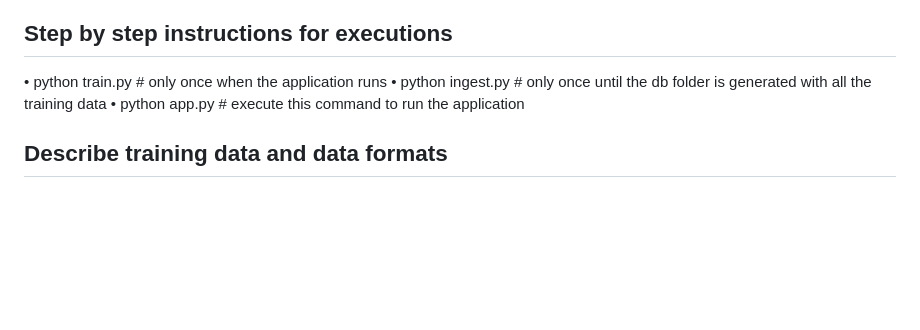
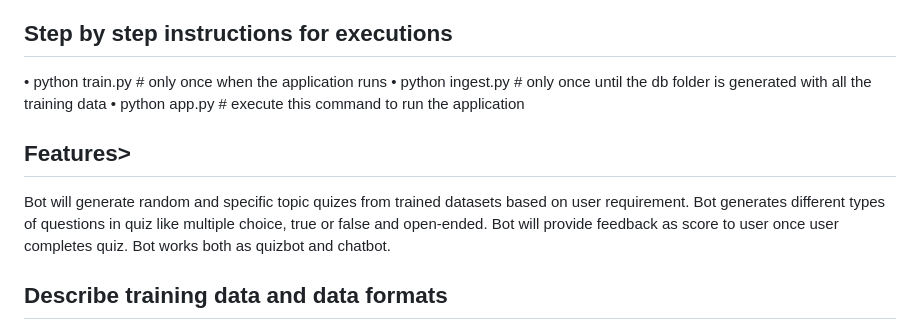
Before and after one commit to harika-majji/network_security_bot, a Markdown page: README.md, the part around the change. Drawn GitHub-style; blank space fills up the shorter version.

```diff
--- a/README.md
+++ b/README.md
@@ -64,5 +64,12 @@ venv/Scripts/activate - for WINDOWS users</br>
 •	python ingest.py # only once until the db folder is generated with all the training data </br>
 •	python app.py    # execute this command to run the application
 
+<h2>Features></h2>
+<p>
+  Bot will generate random and specific topic quizes from trained datasets based on user requirement.</br>
+  Bot generates different types of questions in quiz like multiple choice, true or false and open-ended.</br>
+  Bot will provide feedback as score to user once user completes quiz.</br>
+  Bot works both as quizbot and chatbot.
+</p>
 <h2> Describe training data and data formats </h2>
 <p>We trained our bot using lecture slides and network security textbook(Network Security Essentials: Applications and Standards sixth edition - by William Stallings)</p>
```
